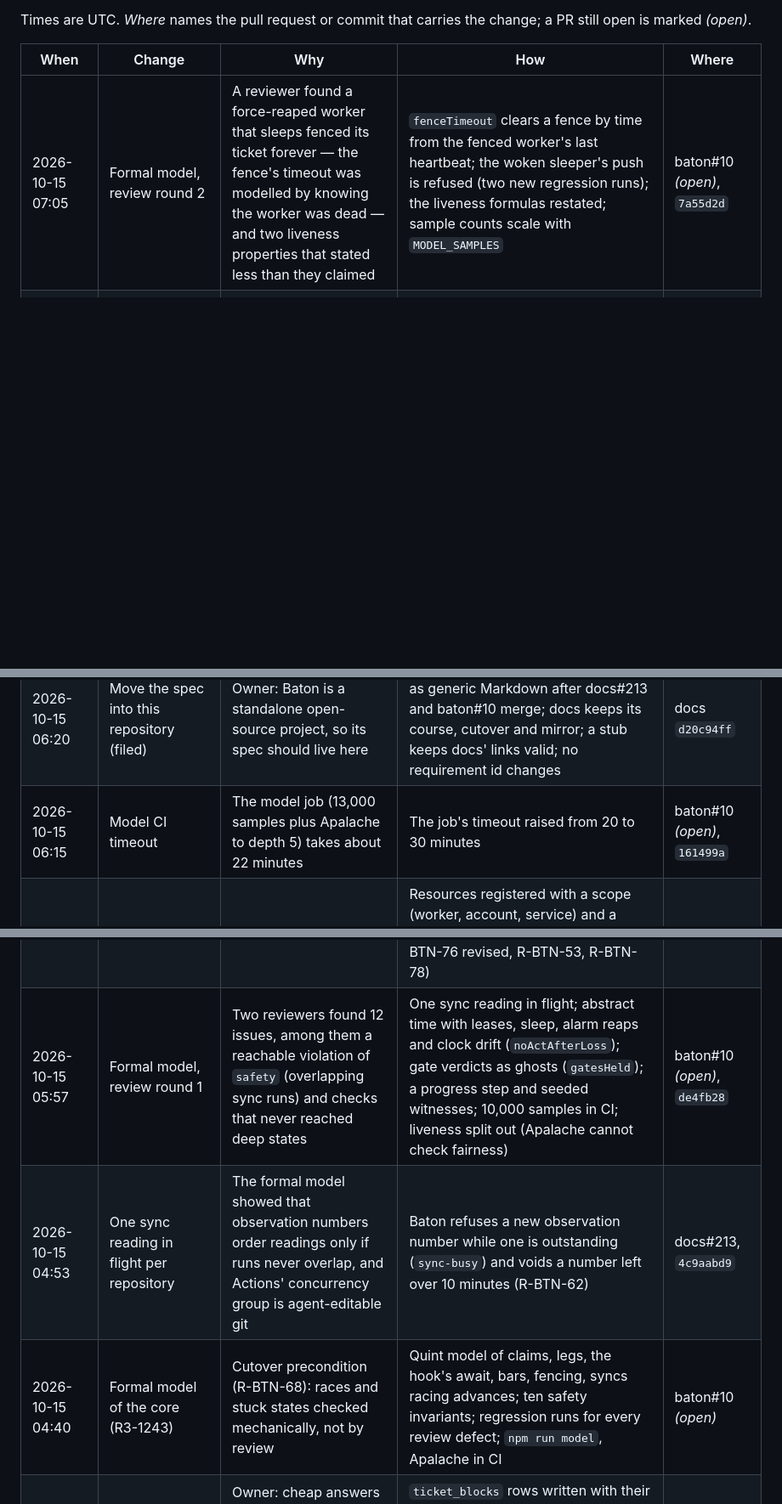
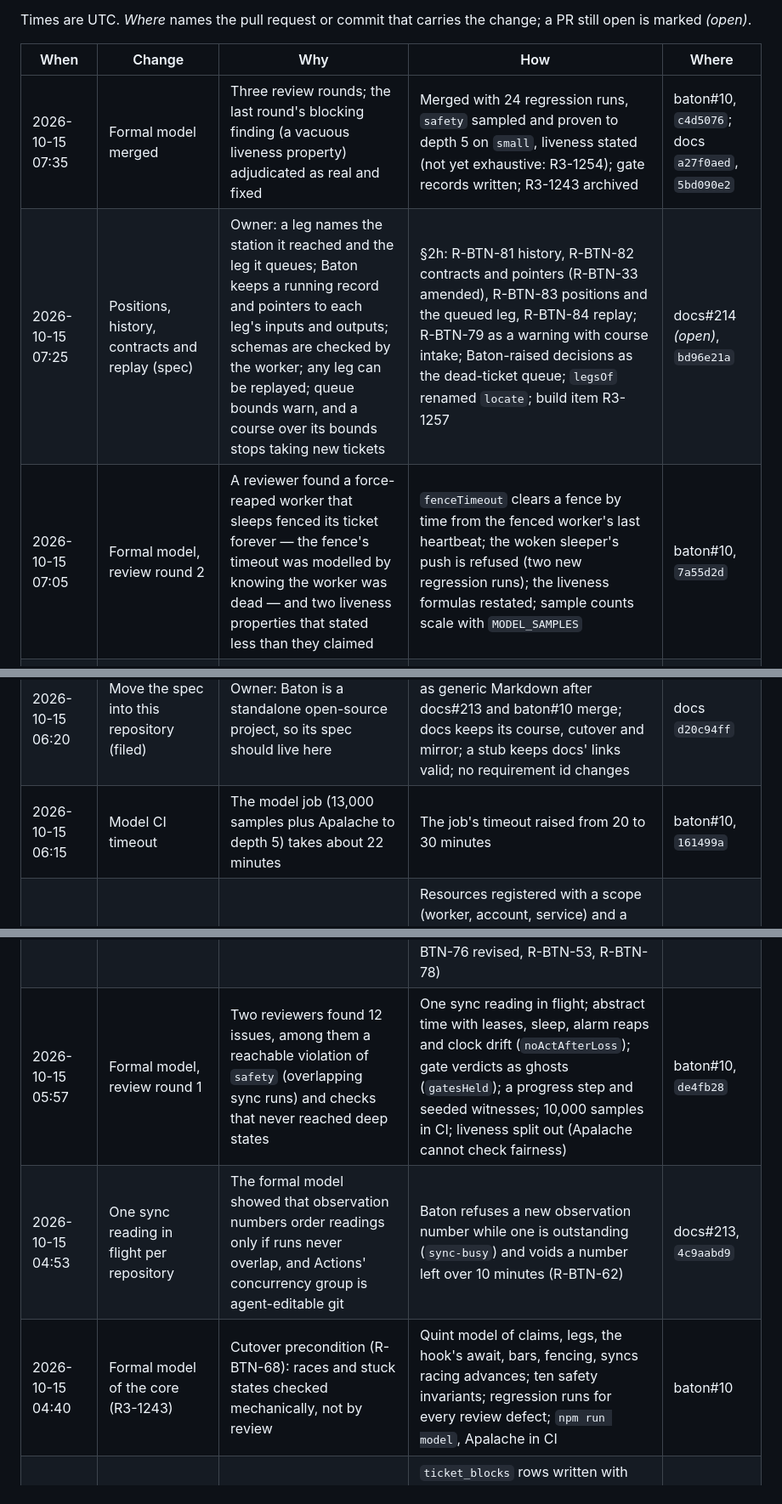
Before and after one commit to immediately-run-worker/baton, a Markdown page: CHANGELOG.md, 3 parts joined by grey strips. Shown at 85% size. GitHub-like rendering; blank space fills up the shorter version.

Commit message:
CHANGELOG: model merged; §2h positions, history, contracts and replay
Co-Authored-By: Claude Opus 5.5 <noreply@anthropic.com>
Claude-Session: https://claude.ai/code/session_01KkNCFUptE9p1QfFjLm2QfX

```diff
--- a/CHANGELOG.md
+++ b/CHANGELOG.md
@@ -11,7 +11,9 @@ open is marked *(open)*.
 
 | When | Change | Why | How | Where |
 |---|---|---|---|---|
-| 2026-10-15 07:05 | Formal model, review round 2 | A reviewer found a force-reaped worker that sleeps fenced its ticket forever — the fence's timeout was modelled by knowing the worker was dead — and two liveness properties that stated less than they claimed | `fenceTimeout` clears a fence by time from the fenced worker's last heartbeat; the woken sleeper's push is refused (two new regression runs); the liveness formulas restated; sample counts scale with `MODEL_SAMPLES` | baton#10 *(open)*, `7a55d2d` |
+| 2026-10-15 07:35 | Formal model merged | Three review rounds; the last round's blocking finding (a vacuous liveness property) adjudicated as real and fixed | Merged with 24 regression runs, `safety` sampled and proven to depth 5 on `small`, liveness stated (not yet exhaustive: R3-1254); gate records written; R3-1243 archived | baton#10, `c4d5076`; docs `a27f0aed`, `5bd090e2` |
+| 2026-10-15 07:25 | Positions, history, contracts and replay (spec) | Owner: a leg names the station it reached and the leg it queues; Baton keeps a running record and pointers to each leg's inputs and outputs; schemas are checked by the worker; any leg can be replayed; queue bounds warn, and a course over its bounds stops taking new tickets | §2h: R-BTN-81 history, R-BTN-82 contracts and pointers (R-BTN-33 amended), R-BTN-83 positions and the queued leg, R-BTN-84 replay; R-BTN-79 as a warning with course intake; Baton-raised decisions as the dead-ticket queue; `legsOf` renamed `locate`; build item R3-1257 | docs#214 *(open)*, `bd96e21a` |
+| 2026-10-15 07:05 | Formal model, review round 2 | A reviewer found a force-reaped worker that sleeps fenced its ticket forever — the fence's timeout was modelled by knowing the worker was dead — and two liveness properties that stated less than they claimed | `fenceTimeout` clears a fence by time from the fenced worker's last heartbeat; the woken sleeper's push is refused (two new regression runs); the liveness formulas restated; sample counts scale with `MODEL_SAMPLES` | baton#10, `7a55d2d` |
 | 2026-10-15 06:55 | §2g merged | The fresh gate's three rounds passed with no blocking finding left | Merged with blocks, external resources, decisions, leg queues and couriers; gate records written to the findings log and provenance | docs#213, `630a51c4`; records `a17676bf` |
 | 2026-10-15 06:50 | Remainder of the formal model (filed) | TLC could not finish liveness on `small` in 28 minutes; §2g is not yet in the model | Item R3-1254: a narrowed liveness instance checked to completion; blocks, decisions, queues and notices modelled | docs `c2f47039` |
 | 2026-10-15 06:45 | Requests for people, delivered by couriers | Owner: a decision must reach the person who answers it, and delivery belongs outside Baton, as instruments do for readings | An open decision queues one notice per courier its repository's owners registered; couriers claim (10-minute lease), deliver and mark sent; notices close when git shows the answer and are re-sent after `remind_after`; `baton inbox` is the CLI courier (R-BTN-80) | docs#213, `04f80a95`, `5a76b863` |
@@ -19,11 +21,11 @@ open is marked *(open)*.
 | 2026-10-15 06:40 | Legs are queues, bounded by the course | Owner: a blocked leg leaves its ticket queued, so the legs between stations are queues, and a course must be able to bound each | `max_queue` per leg in the course file; Baton counts each leg's unheld waiting tickets; a station whose every leg out is full blocks its feeders with `queue` blocks — advice, not a gate, so a loop cannot deadlock and git stays anyone's (R-BTN-79) | docs#213, `f32de3da` |
 | 2026-10-15 06:40 | External resources, review round 1 | Two reviewers found 23 issues, one blocking: an account instance could serve only one model | Instances serve many resources and list the repositories whose workers may use them; an administrator's and an instrument's reading kept apart; an unavailable reading ends at its `until`; no fleet block without a live worker; "blocked" means every next leg is; decisions gate advances; S-BTN-45 | docs#213, `f32de3da` |
 | 2026-10-15 06:20 | Move the spec into this repository (filed) | Owner: Baton is a standalone open-source project, so its spec should live here | Item R3-1252: the core spec moves as generic Markdown after docs#213 and baton#10 merge; docs keeps its course, cutover and mirror; a stub keeps docs' links valid; no requirement id changes | docs `d20c94ff` |
-| 2026-10-15 06:15 | Model CI timeout | The model job (13,000 samples plus Apalache to depth 5) takes about 22 minutes | The job's timeout raised from 20 to 30 minutes | baton#10 *(open)*, `161499a` |
+| 2026-10-15 06:15 | Model CI timeout | The model job (13,000 samples plus Apalache to depth 5) takes about 22 minutes | The job's timeout raised from 20 to 30 minutes | baton#10, `161499a` |
 | 2026-10-15 06:10 | External resources and human decisions | Owner: a general vocabulary for what a leg can be blocked on outside Baton — provider capacity, API rate limits, shared disk — and decisions waiting on people | Resources registered with a scope (worker, account, service) and a JSON Schema; instruments (usually workers, also probe keys) post readings of instances — an envelope core reads, a schema-checked `detail` — per Baton, not per repository; readings lapse to `unknown`, which never blocks; decisions are a fourth block kind, posted from git, never lapsing (R-BTN-76 revised, R-BTN-53, R-BTN-78) | docs#213, `ce50cf50` |
-| 2026-10-15 05:57 | Formal model, review round 1 | Two reviewers found 12 issues, among them a reachable violation of `safety` (overlapping sync runs) and checks that never reached deep states | One sync reading in flight; abstract time with leases, sleep, alarm reaps and clock drift (`noActAfterLoss`); gate verdicts as ghosts (`gatesHeld`); a progress step and seeded witnesses; 10,000 samples in CI; liveness split out (Apalache cannot check fairness) | baton#10 *(open)*, `de4fb28` |
+| 2026-10-15 05:57 | Formal model, review round 1 | Two reviewers found 12 issues, among them a reachable violation of `safety` (overlapping sync runs) and checks that never reached deep states | One sync reading in flight; abstract time with leases, sleep, alarm reaps and clock drift (`noActAfterLoss`); gate verdicts as ghosts (`gatesHeld`); a progress step and seeded witnesses; 10,000 samples in CI; liveness split out (Apalache cannot check fairness) | baton#10, `de4fb28` |
 | 2026-10-15 04:53 | One sync reading in flight per repository | The formal model showed that observation numbers order readings only if runs never overlap, and Actions' concurrency group is agent-editable git | Baton refuses a new observation number while one is outstanding (`sync-busy`) and voids a number left over 10 minutes (R-BTN-62) | docs#213, `4c9aabd9` |
-| 2026-10-15 04:40 | Formal model of the core (R3-1243) | Cutover precondition (R-BTN-68): races and stuck states checked mechanically, not by review | Quint model of claims, legs, the hook's await, bars, fencing, syncs racing advances; ten safety invariants; regression runs for every review defect; `npm run model`, Apalache in CI | baton#10 *(open)* |
+| 2026-10-15 04:40 | Formal model of the core (R3-1243) | Cutover precondition (R-BTN-68): races and stuck states checked mechanically, not by review | Quint model of claims, legs, the hook's await, bars, fencing, syncs racing advances; ten safety invariants; regression runs for every review defect; `npm run model`, Apalache in CI | baton#10 |
 | 2026-10-15 04:17 | Blocks: why a ticket cannot move | Owner: cheap answers to "is it blocked and why", "what is blocked on this ticket / this model", and a signal on unblocking | `ticket_blocks` rows written with their causes and indexed by (repository, kind, ref); `blocked`/`unblocked` events message idle workers and dispatch an optional workflow; three review rounds (R-BTN-75, -77) | docs#213; R3-1251 |
 | 2026-10-15 04:05 | BATON_SPEC amendment landed | Review gate passed: three rounds, 45 findings fixed, the one surviving blocking finding not reproduced by the adjudicator | docs#212 merged; R3-1228 archived | docs `b7537395` |
 | 2026-10-14 20:59 | Ticket sources and the CLI's defaults | Owner: how a repository's work items become tickets on courses should be the repository's choice, with a sane default | `.baton/tickets.mjs` and per-course `sync.mjs` overrides; `baton sync` falls back to a markdown ticket source and a built-in `pr` course; `baton init`, `--eject` (R-BTN-74) | docs#212, `6f42db3b`; R3-1249 |
```
